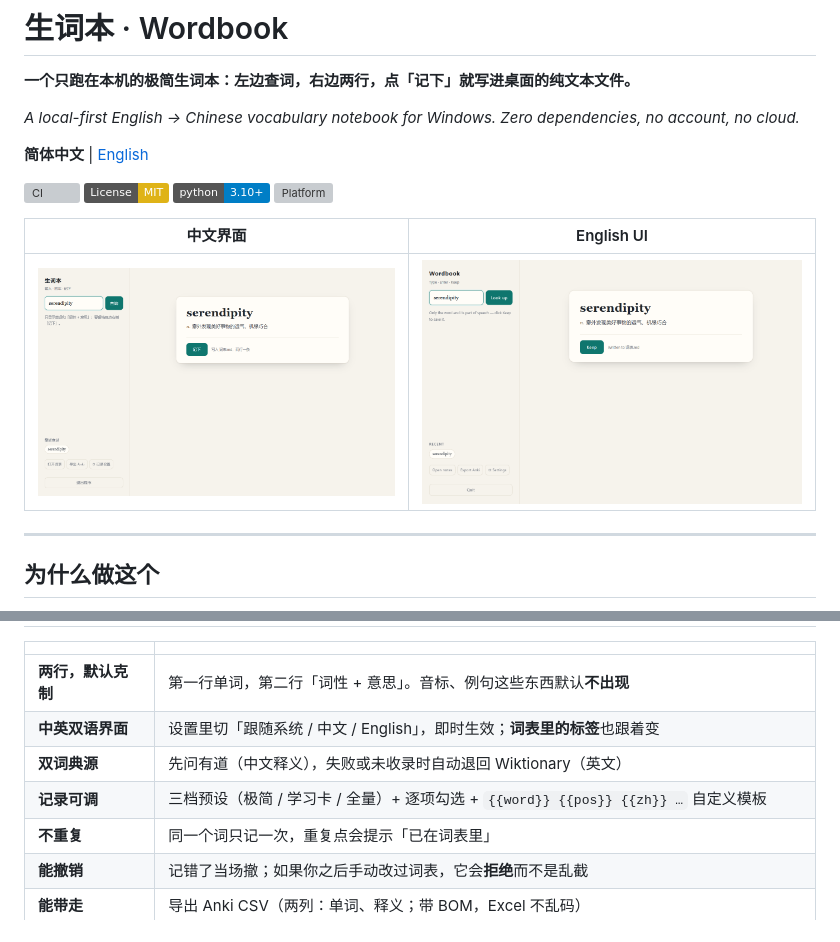
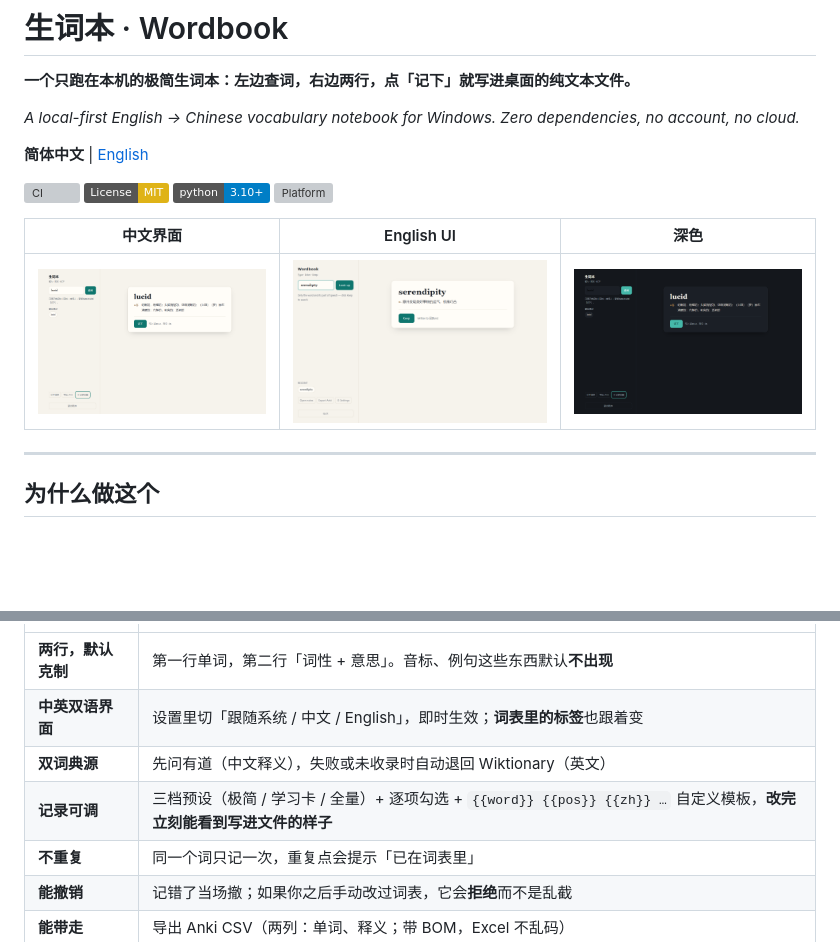
Before and after one commit to MSaknussemm/wordbook, a Markdown page: README.md, 2 parts joined by grey strips. Rendered like a GitHub page; pictures changed too: assets/screenshot-dark.png (added), assets/screenshot.png; badges without logos; blank space fills up the shorter version; grey boxes are pictures that could not be loaded.

```diff
--- a/README.md
+++ b/README.md
@@ -11,9 +11,9 @@
 [![Python](https://img.shields.io/badge/python-3.10%2B-blue.svg)](https://www.python.org/)
 [![Platform](https://img.shields.io/badge/platform-Windows%2010%2F11-lightgrey.svg)](#环境)
 
-| 中文界面 | English UI |
-|---|---|
-| ![中文界面](assets/screenshot.png) | ![English UI](assets/screenshot-en.png) |
+| 中文界面 | English UI | 深色 |
+|---|---|---|
+| ![中文界面](assets/screenshot.png) | ![English UI](assets/screenshot-en.png) | ![深色](assets/screenshot-dark.png) |
 
 ---
 
@@ -34,7 +34,7 @@
 | **两行，默认克制** | 第一行单词，第二行「词性 + 意思」。音标、例句这些东西默认**不出现** |
 | **中英双语界面** | 设置里切「跟随系统 / 中文 / English」，即时生效；**词表里的标签**也跟着变 |
 | **双词典源** | 先问有道（中文释义），失败或未收录时自动退回 Wiktionary（英文） |
-| **记录可调** | 三档预设（极简 / 学习卡 / 全量）+ 逐项勾选 + `{{word}} {{pos}} {{zh}} …` 自定义模板 |
+| **记录可调** | 三档预设（极简 / 学习卡 / 全量）+ 逐项勾选 + `{{word}} {{pos}} {{zh}} …` 自定义模板，**改完立刻能看到写进文件的样子** |
 | **不重复** | 同一个词只记一次，重复点会提示「已在词表里」 |
 | **能撤销** | 记错了当场撤；如果你之后手动改过词表，它会**拒绝**而不是乱截 |
 | **能带走** | 导出 Anki CSV（两列：单词、释义；带 BOM，Excel 不乱码） |
```
Also changed, not shown: CHANGELOG.md (+21 -0 lines), 使用说明.md (+10 -0 lines), 3 other files.
